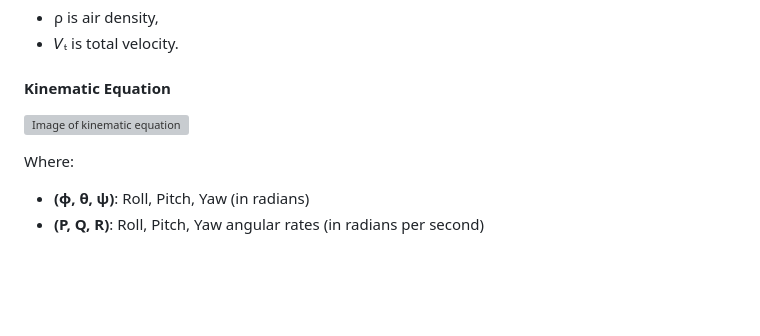
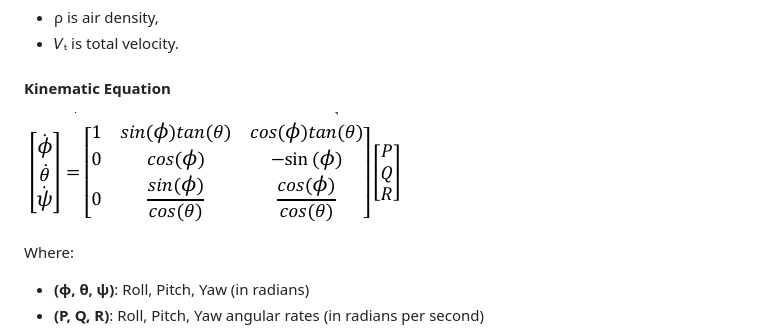
Before and after one commit to boannas/F16_project, a Markdown page: README.md, the part around the change. Rendered like a GitHub page; blank space fills up the shorter version; grey boxes are pictures that could not be loaded.

```diff
--- a/README.md
+++ b/README.md
@@ -107,7 +107,7 @@ where:
 - 𝑉ₜ is total velocity.
 
 #### Kinematic Equation
-![Image of kinematic equation](image/Kinematic%20equation.png)
+![Image of kinematic equation](image/Kinematic_equation.png)
 
 Where:
 - **(ϕ, θ, ψ)**: Roll, Pitch, Yaw (in radians)
```
